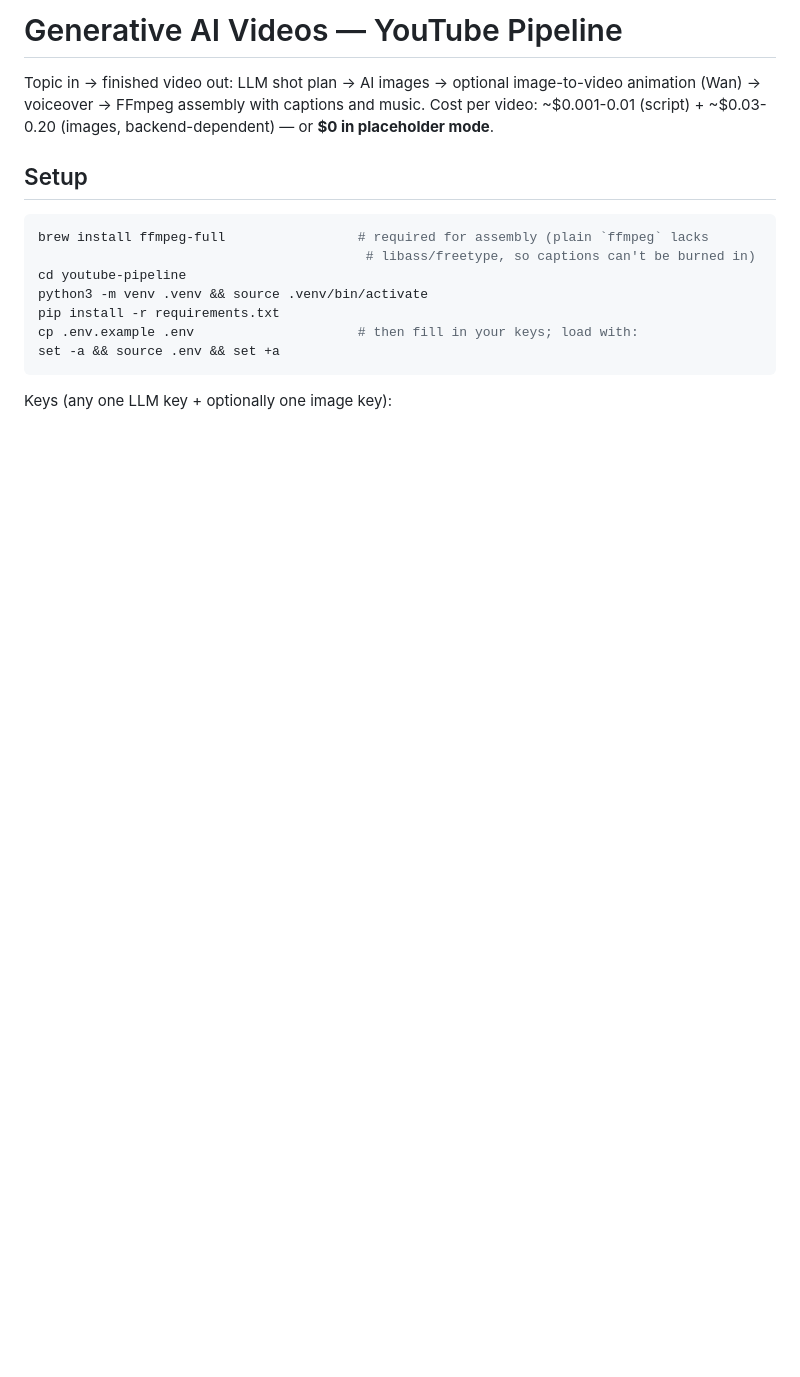
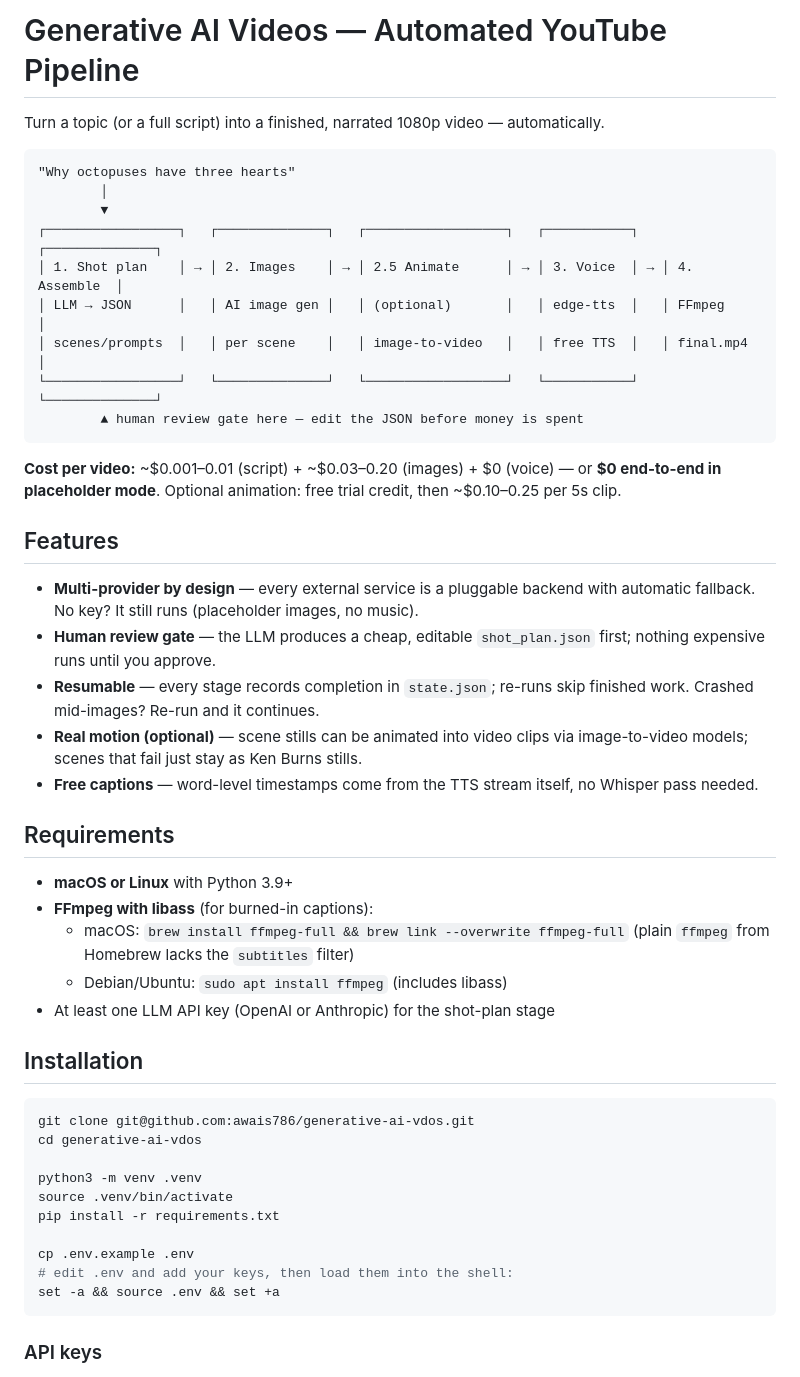
Before and after one commit to valkrypton/generative-ai-vdos, a Markdown page: README.md, the part around one of its changes. Rendered like a GitHub page; blank space fills up the shorter version.

````diff
--- a/README.md
+++ b/README.md
@@ -1,20 +1,52 @@
-# Generative AI Videos — YouTube Pipeline
+# Generative AI Videos — Automated YouTube Pipeline
 
-Topic in → finished video out: LLM shot plan → AI images → optional image-to-video
-animation (Wan) → voiceover → FFmpeg assembly with captions and music.
-Cost per video: ~$0.001-0.01 (script) + ~$0.03-0.20 (images, backend-dependent) — or **$0 in placeholder mode**.
+Turn a topic (or a full script) into a finished, narrated 1080p video — automatically.
 
-## Setup
+```
+"Why octopuses have three hearts"
+        │
+        ▼
+┌─────────────────┐   ┌──────────────┐   ┌──────────────────┐   ┌───────────┐   ┌──────────────┐
+│ 1. Shot plan    │ → │ 2. Images    │ → │ 2.5 Animate      │ → │ 3. Voice  │ → │ 4. Assemble  │
+│ LLM → JSON      │   │ AI image gen │   │ (optional)       │   │ edge-tts  │   │ FFmpeg       │
+│ scenes/prompts  │   │ per scene    │   │ image-to-video   │   │ free TTS  │   │ final.mp4    │
+└─────────────────┘   └──────────────┘   └──────────────────┘   └───────────┘   └──────────────┘
+        ▲ human review gate here — edit the JSON before money is spent
+```
+
+**Cost per video:** ~$0.001–0.01 (script) + ~$0.03–0.20 (images) + $0 (voice) — or **$0 end-to-end in placeholder mode**. Optional animation: free trial credit, then ~$0.10–0.25 per 5s clip.
+
+## Features
+
+- **Multi-provider by design** — every external service is a pluggable backend with automatic fallback. No key? It still runs (placeholder images, no music).
+- **Human review gate** — the LLM produces a cheap, editable `shot_plan.json` first; nothing expensive runs until you approve.
+- **Resumable** — every stage records completion in `state.json`; re-runs skip finished work. Crashed mid-images? Re-run and it continues.
+- **Real motion (optional)** — scene stills can be animated into video clips via image-to-video models; scenes that fail just stay as Ken Burns stills.
+- **Free captions** — word-level timestamps come from the TTS stream itself, no Whisper pass needed.
+
+## Requirements
+
+- **macOS or Linux** with Python 3.9+
+- **FFmpeg with libass** (for burned-in captions):
+  - macOS: `brew install ffmpeg-full && brew link --overwrite ffmpeg-full`
+    (plain `ffmpeg` from Homebrew lacks the `subtitles` filter)
+  - Debian/Ubuntu: `sudo apt install ffmpeg` (includes libass)
+- At least one LLM API key (OpenAI or Anthropic) for the shot-plan stage
+
+## Installation
 
 ```bash
-brew install ffmpeg-full                 # required for assembly (plain `ffmpeg` lacks
-                                          # libass/freetype, so captions can't be burned in)
-cd youtube-pipeline
-python3 -m venv .venv && source .venv/bin/activate
+git clone git@github.com:awais786/generative-ai-vdos.git
+cd generative-ai-vdos
+
+python3 -m venv .venv
+source .venv/bin/activate
 pip install -r requirements.txt
-cp .env.example .env                     # then fill in your keys; load with:
+
+cp .env.example .env
+# edit .env and add your keys, then load them into the shell:
 set -a && source .env && set +a
 ```
 
-Keys (any one LLM key + optionally one image key):
+### API keys
 
````
Also changed, not shown: other parts of README.md (+104 -56 lines).
